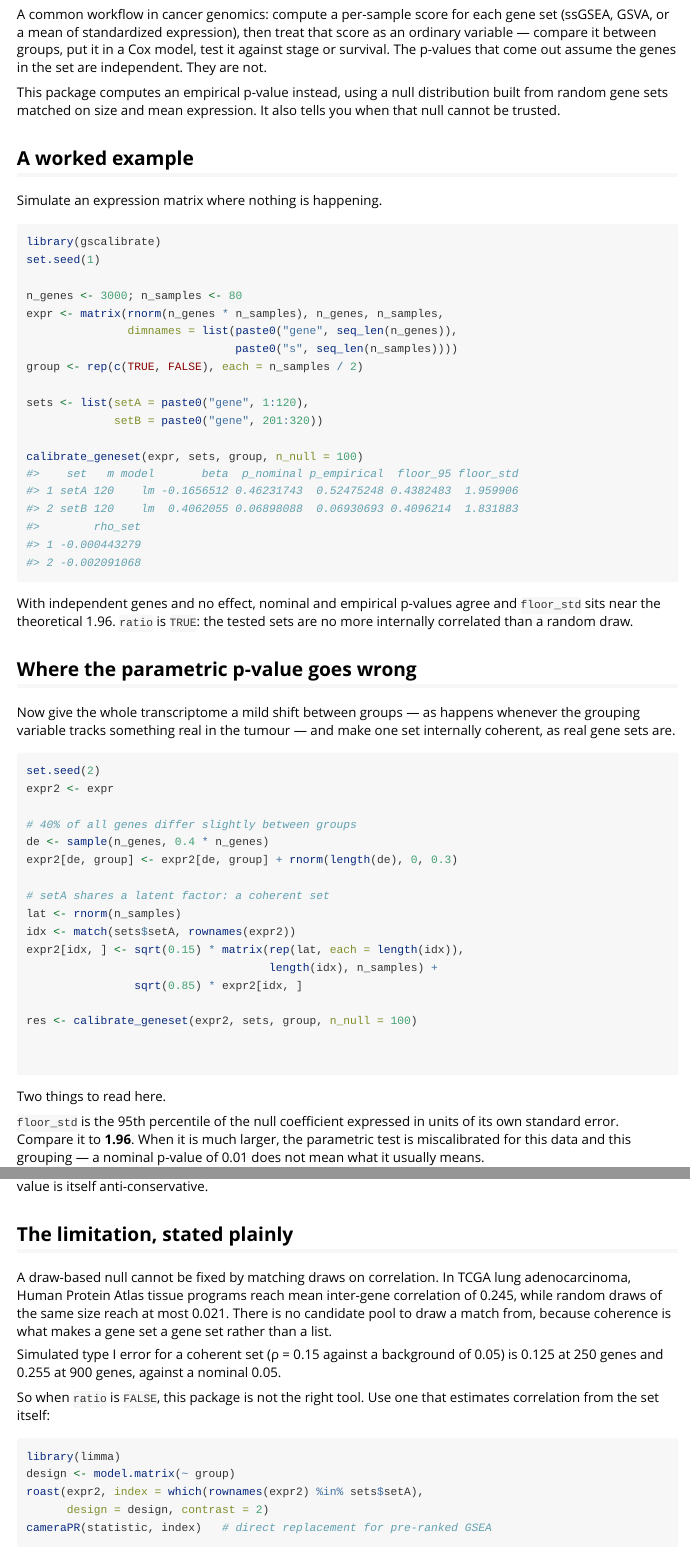
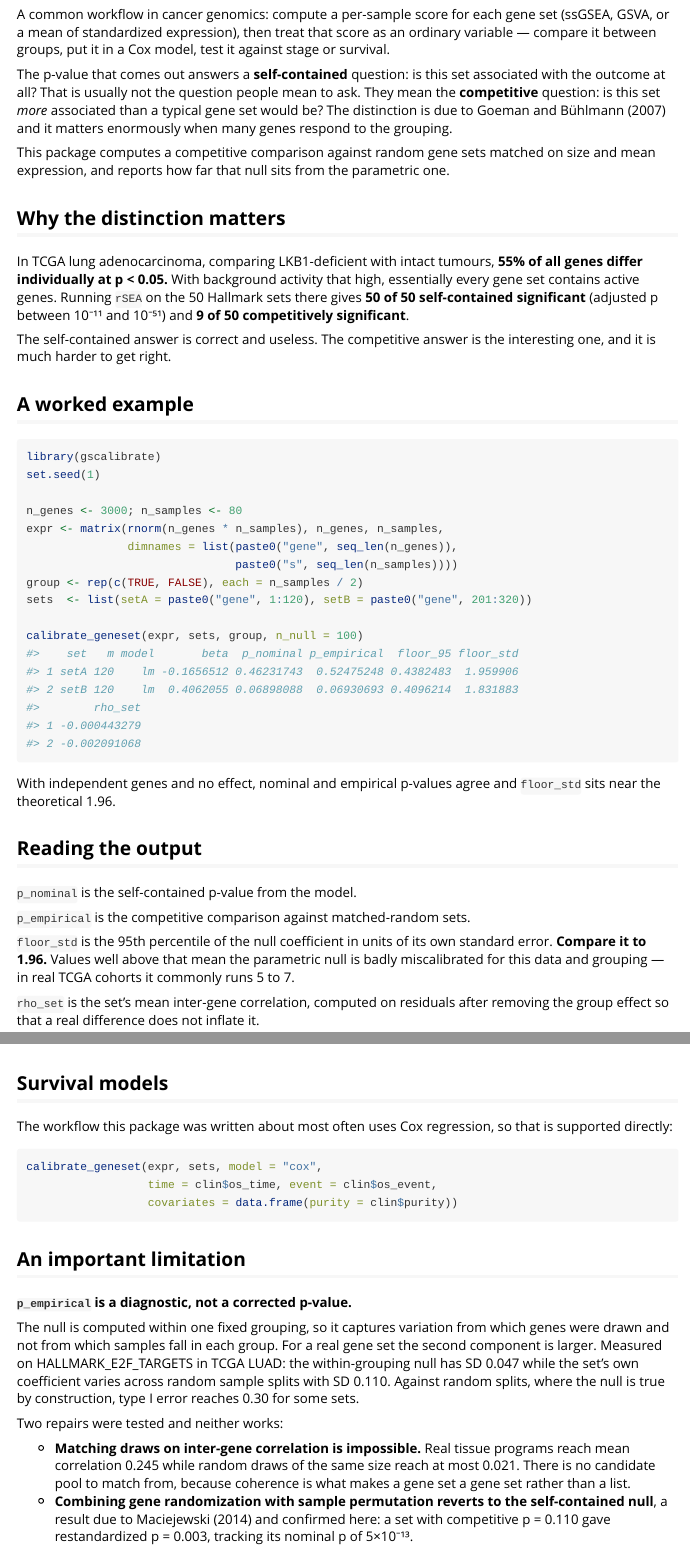
Before and after one commit to Sigma-dev-gif/gscalibrate, an R Markdown document (vignettes/calibration.Rmd): the page in a window 1100 px wide, from 130 px down, and a second part further down, joined at a grey line. Rendered offline with R 4.5, knitr and Pandoc, with nearby package versions.

Commit message:
v0.3.0: Cox support, correction withdrawn, vignette rewritten

````diff
--- a/vignettes/calibration.Rmd
+++ b/vignettes/calibration.Rmd
@@ -16,16 +16,30 @@
 A common workflow in cancer genomics: compute a per-sample score for each gene
 set (ssGSEA, GSVA, or a mean of standardized expression), then treat that score
 as an ordinary variable — compare it between groups, put it in a Cox model, test
-it against stage or survival. The p-values that come out assume the genes in the
-set are independent. They are not.
+it against stage or survival.
 
-This package computes an empirical p-value instead, using a null distribution
-built from random gene sets matched on size and mean expression. It also tells
-you when that null cannot be trusted.
+The p-value that comes out answers a **self-contained** question: is this set
+associated with the outcome at all? That is usually not the question people mean
+to ask. They mean the **competitive** question: is this set *more* associated
+than a typical gene set would be? The distinction is due to Goeman and Bühlmann
+(2007) and it matters enormously when many genes respond to the grouping.
+
+This package computes a competitive comparison against random gene sets matched
+on size and mean expression, and reports how far that null sits from the
+parametric one.
+
+## Why the distinction matters
+
+In TCGA lung adenocarcinoma, comparing LKB1-deficient with intact tumours, **55%
+of all genes differ individually at p < 0.05.** With background activity that
+high, essentially every gene set contains active genes. Running `rSEA` on the 50
+Hallmark sets there gives **50 of 50 self-contained significant** (adjusted p
+between 10⁻¹¹ and 10⁻⁵¹) and **9 of 50 competitively significant**.
+
+The self-contained answer is correct and useless. The competitive answer is the
+interesting one, and it is much harder to get right.
 
 ## A worked example
-
-Simulate an expression matrix where nothing is happening.
 
 ```{r}
 library(gscalibrate)
@@ -36,47 +50,40 @@
                dimnames = list(paste0("gene", seq_len(n_genes)),
                                paste0("s", seq_len(n_samples))))
 group <- rep(c(TRUE, FALSE), each = n_samples / 2)
-
-sets <- list(setA = paste0("gene", 1:120),
-             setB = paste0("gene", 201:320))
+sets  <- list(setA = paste0("gene", 1:120), setB = paste0("gene", 201:320))
 
 calibrate_geneset(expr, sets, group, n_null = 100)
 ```
 
 With independent genes and no effect, nominal and empirical p-values agree and
-`floor_std` sits near the theoretical 1.96. `ratio` is `TRUE`: the tested sets
-are no more internally correlated than a random draw.
+`floor_std` sits near the theoretical 1.96.
 
-## Where the parametric p-value goes wrong
+## Reading the output
 
-Now give the whole transcriptome a mild shift between groups — as happens
-whenever the grouping variable tracks something real in the tumour — and make
-one set internally coherent, as real gene sets are.
+`p_nominal` is the self-contained p-value from the model.
 
-```{r}
-set.seed(2)
-expr2 <- expr
+`p_empirical` is the competitive comparison against matched-random sets.
 
-# 40% of all genes differ slightly between groups
-de <- sample(n_genes, 0.4 * n_genes)
-expr2[de, group] <- expr2[de, group] + rnorm(length(de), 0, 0.3)
+`floor_std` is the 95th percentile of the null coefficient in units of its own
+standard error. **Compare it to 1.96.** Values well above that mean the
+parametric null is badly miscalibrated for this data and grouping — in real
+TCGA cohorts it commonly runs 5 to 7.
 
-# setA shares a latent factor: a coherent set
-lat <- rnorm(n_samples)
-idx <- match(sets$setA, rownames(expr2))
-expr2[idx, ] <- sqrt(0.15) * matrix(rep(lat, each = length(idx)),
-                                    length(idx), n_samples) +
-                sqrt(0.85) * expr2[idx, ]
+`rho_set` is the set's mean inter-gene correlation, computed on residuals after
+removing the group effect so that a real difference does not inflate it.
 
-res <- calibrate_geneset(expr2, sets, group, n_null = 100)
+## Survival models
 
+The workflow this package was written about most often uses Cox regression, so
+that is supported directly:
 
+```{r, eval = FALSE}
+calibrate_geneset(expr, sets, model = "cox",
+                  time = clin$os_time, event = clin$os_event,
+                  covariates = data.frame(purity = clin$purity))
 ```
 
-Two things to read here.
+## An important limitation
 
-`floor_std` is the 95th percentile of the null coefficient expressed in units of
-its own standard error. Compare it to **1.96**. When it is much larger, the
-parametric test is miscalibrated for this data and this grouping — a nominal
-p-value of 0.01 does not mean what it usually means.
+**`p_empirical` is a diagnostic, not a corrected p-value.**
 
@@ -86,22 +90,21 @@
-anti-conservative.
+The null is computed within one fixed grouping, so it captures variation from
+which genes were drawn and not from which samples fall in each group. For a real
+gene set the second component is larger. Measured on HALLMARK_E2F_TARGETS in
+TCGA LUAD: the within-grouping null has SD 0.047 while the set's own coefficient
+varies across random sample splits with SD 0.110. Against random splits, where
+the null is true by construction, type I error reaches 0.30 for some sets.
 
-## The limitation, stated plainly
+Two repairs were tested and neither works:
 
-A draw-based null cannot be fixed by matching draws on correlation. In TCGA lung
-adenocarcinoma, Human Protein Atlas tissue programs reach mean inter-gene
-correlation of 0.245, while random draws of the same size reach at most 0.021.
-There is no candidate pool to draw a match from, because coherence is what makes
-a gene set a gene set rather than a list.
+- **Matching draws on inter-gene correlation is impossible.** Real tissue
+  programs reach mean correlation 0.245 while random draws of the same size
+  reach at most 0.021. There is no candidate pool to match from, because
+  coherence is what makes a gene set a gene set rather than a list.
+- **Combining gene randomization with sample permutation reverts to the
+  self-contained null**, a result due to Maciejewski (2014) and confirmed here:
+  a set with competitive p = 0.110 gave restandardized p = 0.003, tracking its
+  nominal p of 5×10⁻¹³.
 
-Simulated type I error for a coherent set (ρ = 0.15 against a background of 0.05)
-is 0.125 at 250 genes and 0.255 at 900 genes, against a nominal 0.05.
-
-So when `ratio` is `FALSE`, this package is not the right tool. Use one that
-estimates correlation from the set itself:
+For inference under dependence, use a method built for it:
 
 ```{r, eval = FALSE}
-library(limma)
-design <- model.matrix(~ group)
-roast(expr2, index = which(rownames(expr2) %in% sets$setA),
-      design = design, contrast = 2)
-cameraPR(statistic, index)   # direct replacement for pre-ranked GSEA
````
Also changed, not shown: vignettes/calibration.Rmd (56 more changed lines), 3 other files.
